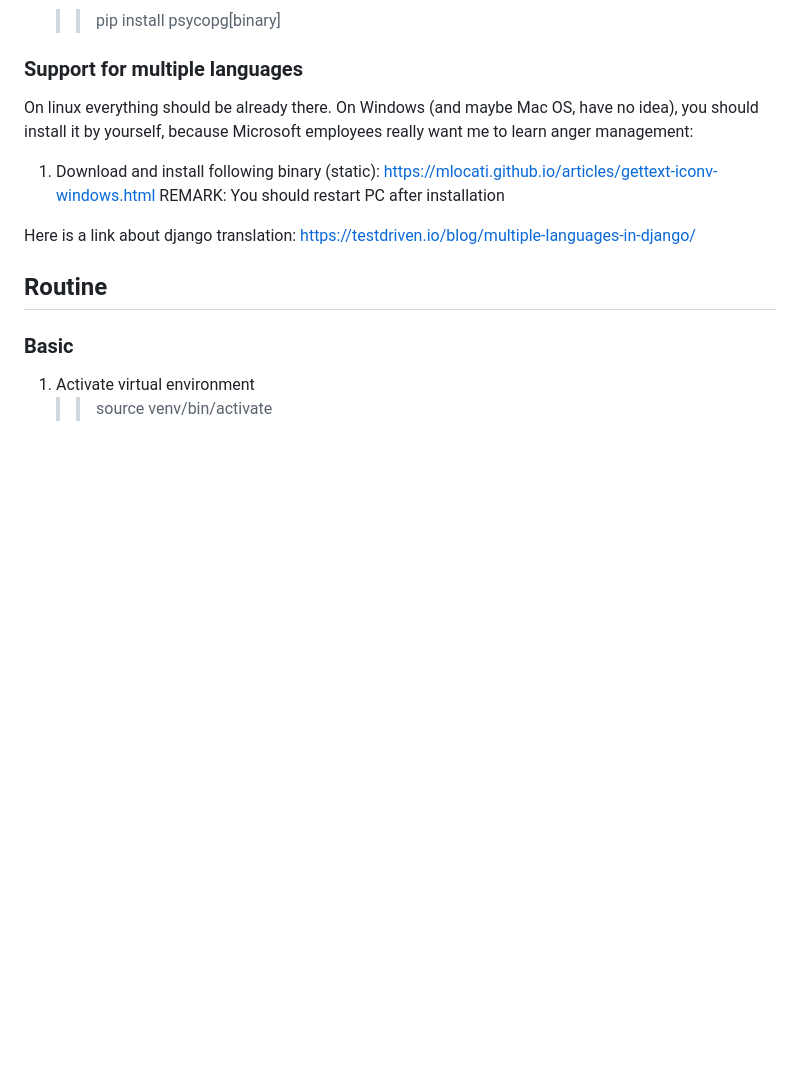
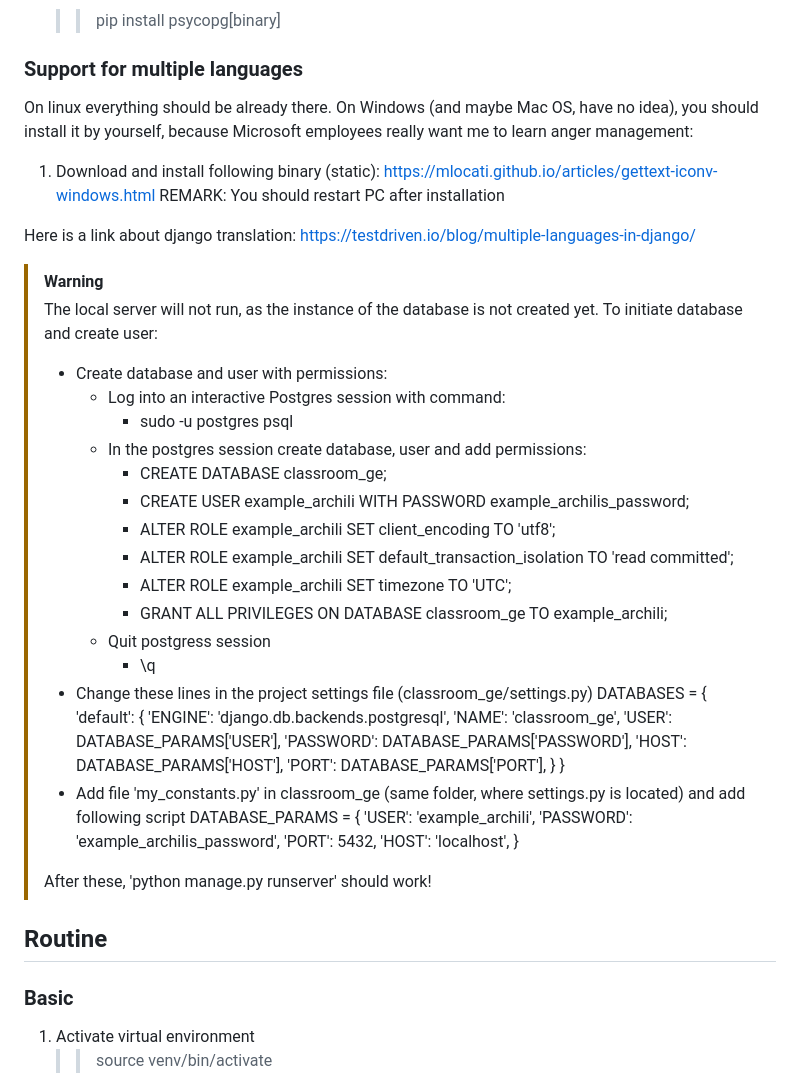
Before and after one commit to gchil12/classroom.ge, a Markdown page: README.md, the part around the change. Drawn GitHub-style; blank space fills up the shorter version.

Commit message:
Updated readmy file

```diff
--- a/README.md
+++ b/README.md
@@ -58,6 +58,41 @@ Here is a link about django translation:
     https://testdriven.io/blog/multiple-languages-in-django/
 
 
+> [!WARNING]
+> The local server will not run, as the instance of the database is not created yet.
+> To initiate database and create user:
+> - Create database and user with permissions:
+>   - Log into an interactive Postgres session with command:
+>       - sudo -u postgres psql
+>   - In the postgres session create database, user and add permissions:
+>       - CREATE DATABASE classroom_ge;
+>       - CREATE USER example_archili WITH PASSWORD example_archilis_password;
+>       - ALTER ROLE example_archili SET client_encoding TO 'utf8';
+>       - ALTER ROLE example_archili SET default_transaction_isolation TO 'read committed';
+>       - ALTER ROLE example_archili SET timezone TO 'UTC';
+>       - GRANT ALL PRIVILEGES ON DATABASE classroom_ge TO example_archili;
+>   - Quit postgress session
+>       - \q
+> - Change these lines in the project settings file (classroom_ge/settings.py)
+>       DATABASES = {
+>           'default': {
+>               'ENGINE': 'django.db.backends.postgresql',
+>               'NAME': 'classroom_ge',
+>               'USER': DATABASE_PARAMS['USER'],
+>               'PASSWORD': DATABASE_PARAMS['PASSWORD'],
+>               'HOST': DATABASE_PARAMS['HOST'],
+>               'PORT': DATABASE_PARAMS['PORT'],
+>           }
+>       }
+> - Add file 'my_constants.py' in classroom_ge (same folder, where settings.py is located) and add following script
+>       DATABASE_PARAMS = {
+>           'USER': 'example_archili',
+>           'PASSWORD': 'example_archilis_password',
+>           'PORT': 5432,
+>           'HOST': 'localhost',
+>       }
+>
+> After these, 'python manage.py runserver' should work!
 
 
 ## Routine
```
